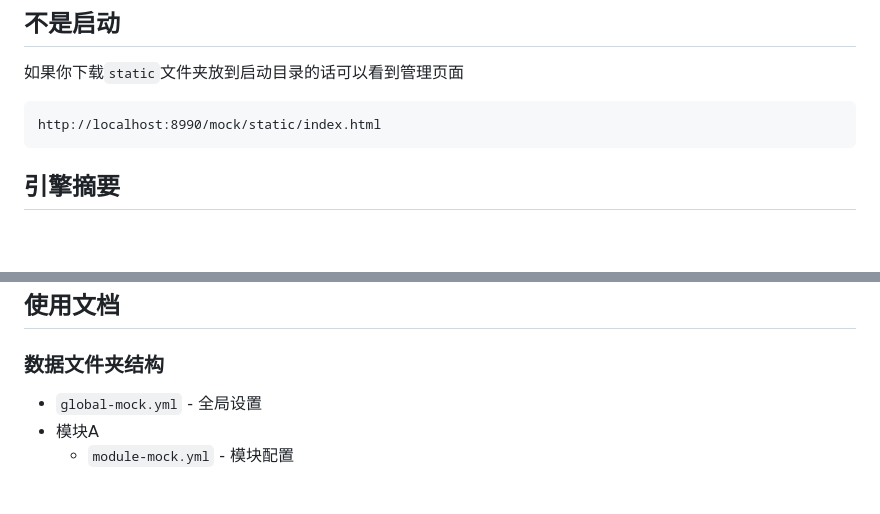
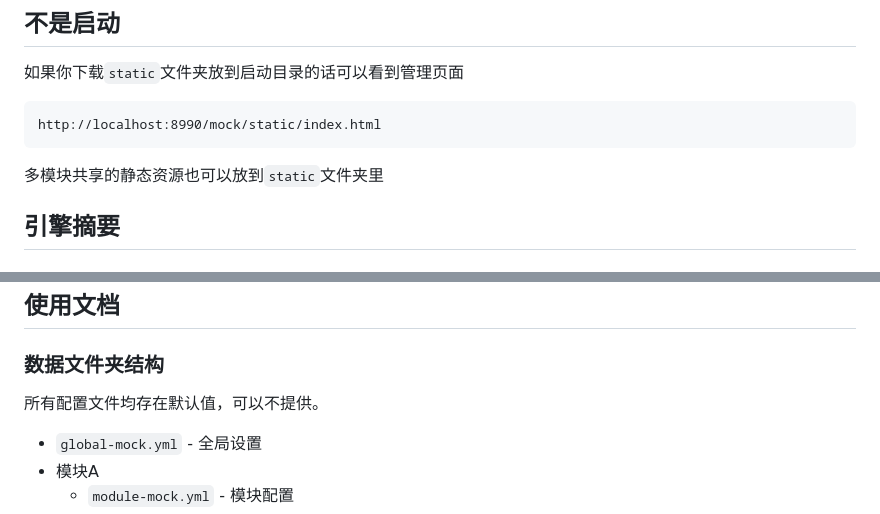
Before and after one commit to chenxuan353/mock-api, a Markdown page: readme.md, 2 parts joined by grey strips. Drawn GitHub-style; blank space fills up the shorter version.

````diff
--- a/readme.md
+++ b/readme.md
@@ -72,6 +72,8 @@ http://localhost:8990/static/index.html
 http://localhost:8990/mock/static/index.html
 ```
 
+多模块共享的静态资源也可以放到`static`文件夹里
+
 ## 引擎摘要
 
 ### Javascript - GraalJs
@@ -116,6 +118,8 @@ for(i = 0; i < list.size(); i++){
 ## 使用文档
 
 ### 数据文件夹结构
+
+所有配置文件均存在默认值，可以不提供。
 
 - `global-mock.yml` - 全局设置
 - 模块A
````
